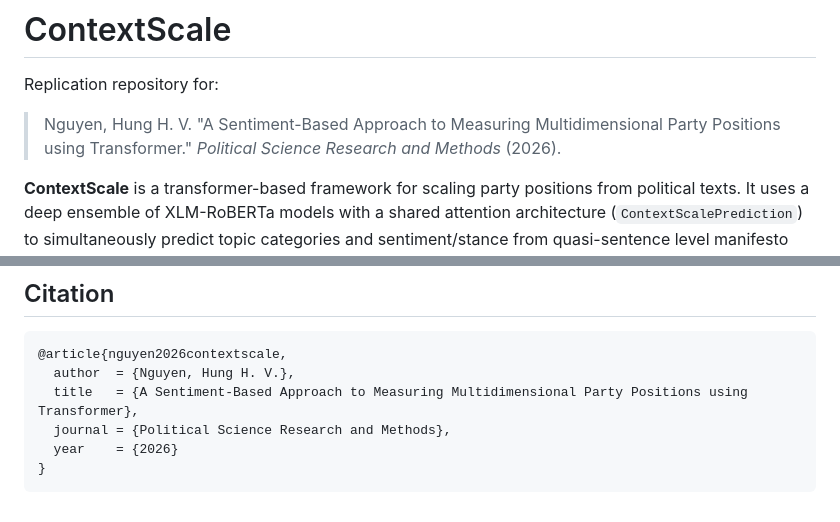
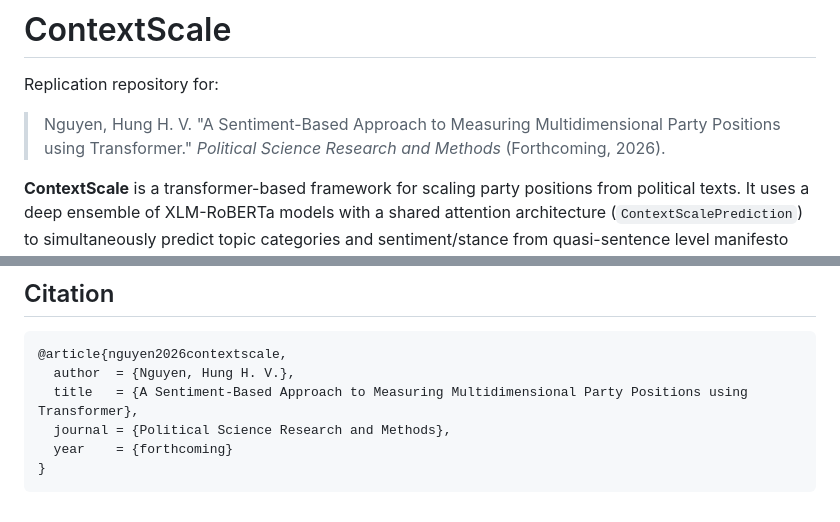
Before and after one commit to hungnguyen167/ContextScale, a Markdown page: README.md, 2 parts joined by grey strips. Rendered like a GitHub page.

Commit message:
Update publication year in README.md

````diff
--- a/README.md
+++ b/README.md
@@ -2,7 +2,7 @@
 
 Replication repository for:
 
-> Nguyen, Hung H. V. "A Sentiment-Based Approach to Measuring Multidimensional Party Positions using Transformer." *Political Science Research and Methods* (2026).
+> Nguyen, Hung H. V. "A Sentiment-Based Approach to Measuring Multidimensional Party Positions using Transformer." *Political Science Research and Methods* (Forthcoming, 2026).
 
 **ContextScale** is a transformer-based framework for scaling party positions from political texts. It uses a deep ensemble of XLM-RoBERTa models with a shared attention architecture (`ContextScalePrediction`) to simultaneously predict topic categories and sentiment/stance from quasi-sentence level manifesto data, producing uncertainty-quantified party position scores. The approach is validated against Wordfish and Doc2Vec (Rheault & Cochrane 2020), and is extended to coalition agreements and Twitter data.
 
@@ -348,6 +348,6 @@ See [REPLICATION_GUIDE.md](REPLICATION_GUIDE.md) for the full list of available
   author  = {Nguyen, Hung H. V.},
   title   = {A Sentiment-Based Approach to Measuring Multidimensional Party Positions using Transformer},
   journal = {Political Science Research and Methods},
-  year    = {2026}
+  year    = {forthcoming}
 }
 ```
````
